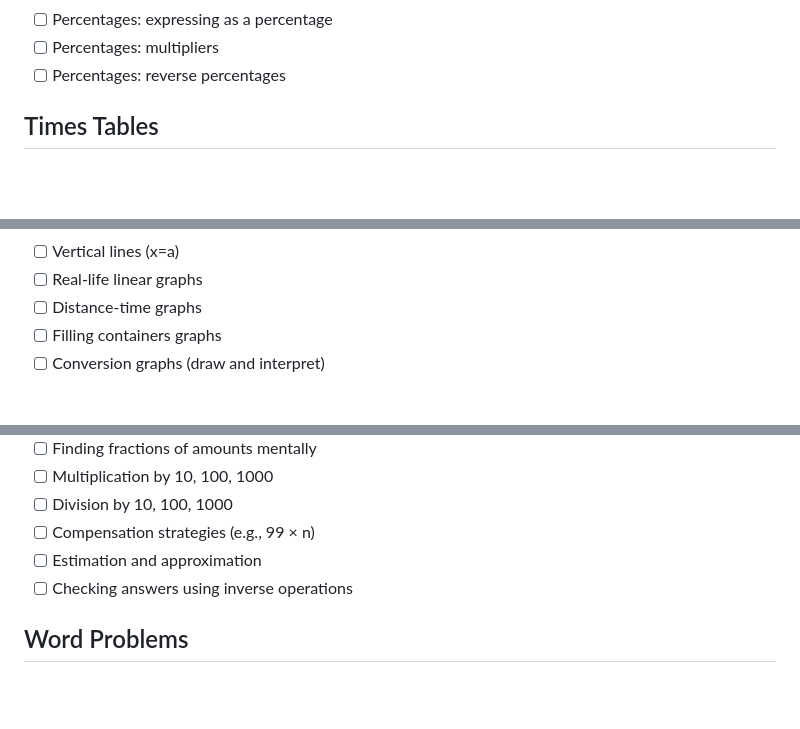
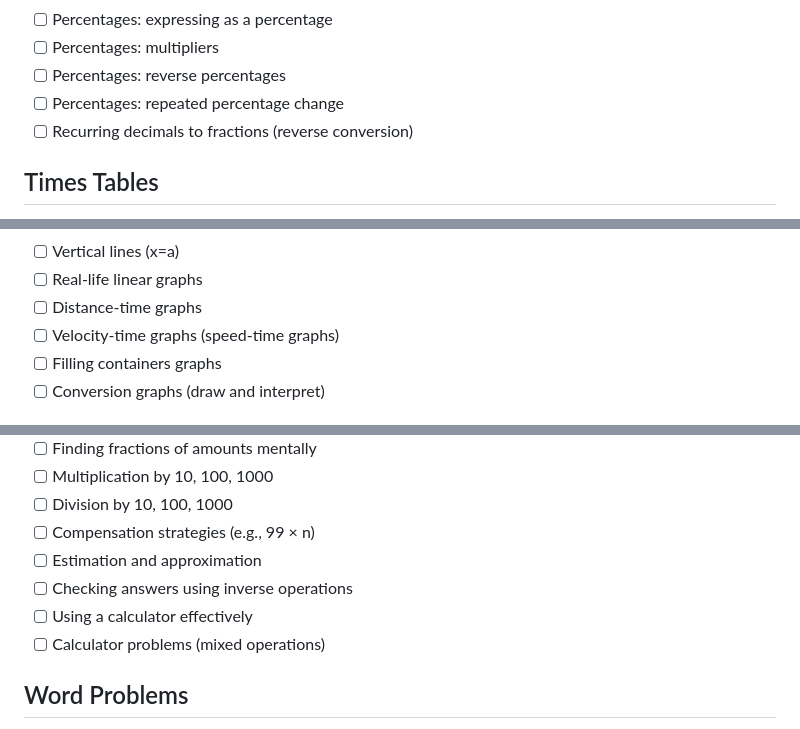
Before and after one commit to ChosenFallen/Maths-Site, a Markdown page: worksheets/worksheets-ideas.md, 3 parts joined by grey strips. Rendered like a GitHub page; blank space fills up the shorter version.

Commit message:
feat: Add new percentage topics and calculator strategies to worksheet ideas

```diff
--- a/worksheets/worksheets-ideas.md
+++ b/worksheets/worksheets-ideas.md
@@ -53,6 +53,8 @@
 - [ ] Percentages: expressing as a percentage
 - [ ] Percentages: multipliers
 - [ ] Percentages: reverse percentages
+- [ ] Percentages: repeated percentage change
+- [ ] Recurring decimals to fractions (reverse conversion)
 
 ## Times Tables
 
@@ -130,6 +132,7 @@
 - [ ] Vertical lines (x=a)
 - [ ] Real-life linear graphs
 - [ ] Distance-time graphs
+- [ ] Velocity-time graphs (speed-time graphs)
 - [ ] Filling containers graphs
 - [ ] Conversion graphs (draw and interpret)
 
@@ -309,6 +312,8 @@
 - [ ] Compensation strategies (e.g., 99 × n)
 - [ ] Estimation and approximation
 - [ ] Checking answers using inverse operations
+- [ ] Using a calculator effectively
+- [ ] Calculator problems (mixed operations)
 
 ## Word Problems
 
```
